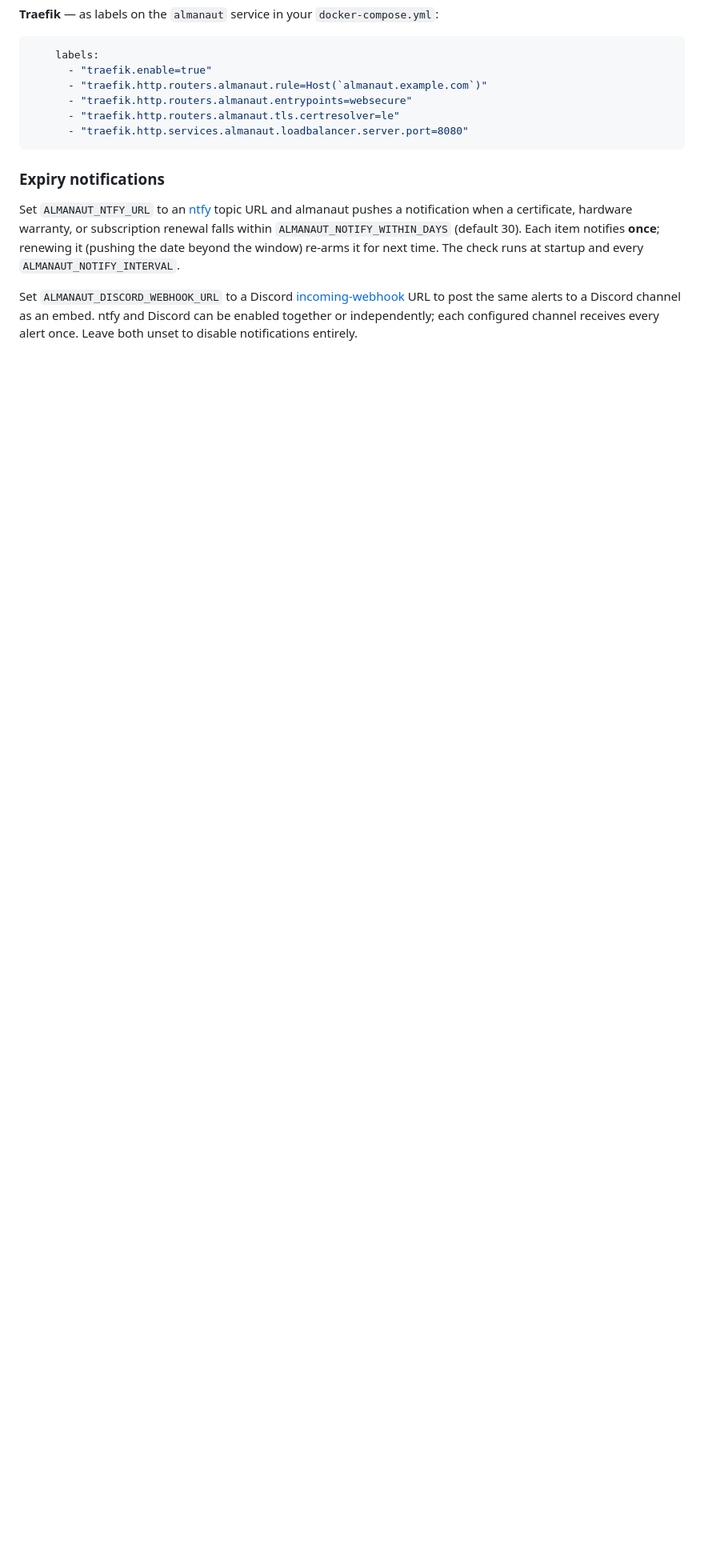
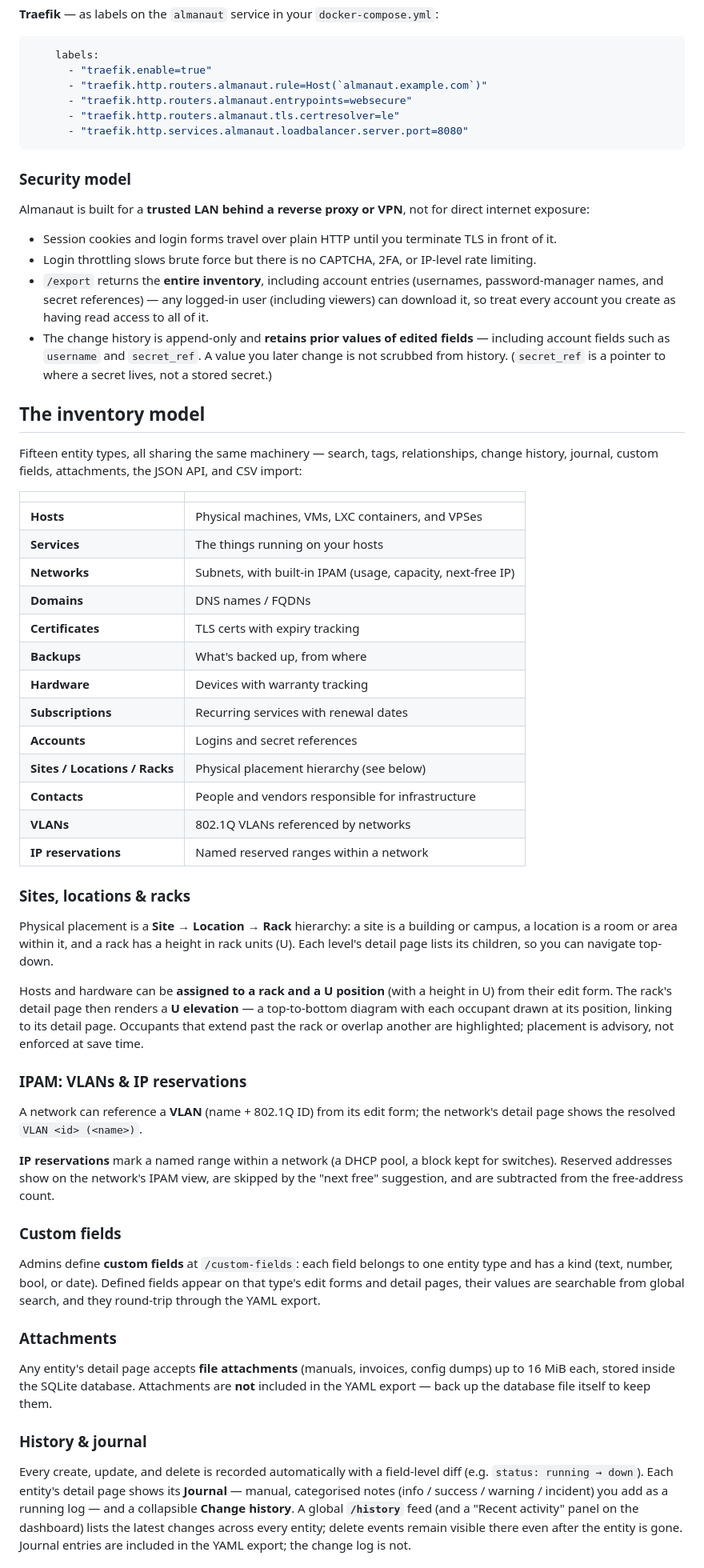
Before and after one commit to Dealisto/almanaut, a Markdown page: README.md, the part around one of its changes. Shown at 80% size. Rendered like a GitHub page; blank space fills up the shorter version.

````diff
--- a/README.md
+++ b/README.md
@@ -310,15 +290,92 @@ almanaut.example.com {
       - "traefik.http.services.almanaut.loadbalancer.server.port=8080"
 ```
 
-### Expiry notifications
+### Security model
 
-Set `ALMANAUT_NTFY_URL` to an [ntfy](https://ntfy.sh) topic URL and almanaut
-pushes a notification when a certificate, hardware warranty, or subscription
-renewal falls within `ALMANAUT_NOTIFY_WITHIN_DAYS` (default 30). Each item
-notifies **once**; renewing it (pushing the date beyond the window) re-arms it
-for next time. The check runs at startup and every `ALMANAUT_NOTIFY_INTERVAL`.
+Almanaut is built for a **trusted LAN behind a reverse proxy or VPN**, not for
+direct internet exposure:
 
-Set `ALMANAUT_DISCORD_WEBHOOK_URL` to a Discord [incoming-webhook](https://support.discord.com/hc/en-us/articles/228383668)
-URL to post the same alerts to a Discord channel as an embed. ntfy and Discord
-can be enabled together or independently; each configured channel receives every
-alert once. Leave both unset to disable notifications entirely.
+- Session cookies and login forms travel over plain HTTP until you terminate
+  TLS in front of it.
+- Login throttling slows brute force but there is no CAPTCHA, 2FA, or
+  IP-level rate limiting.
+- `/export` returns the **entire inventory**, including account entries
+  (usernames, password-manager names, and secret references) — any logged-in
+  user (including viewers) can download it, so treat every account you create
+  as having read access to all of it.
+- The change history is append-only and **retains prior values of edited
+  fields** — including account fields such as `username` and `secret_ref`. A
+  value you later change is not scrubbed from history. (`secret_ref` is a
+  pointer to where a secret lives, not a stored secret.)
+
+## The inventory model
+
+Fifteen entity types, all sharing the same machinery — search, tags,
+relationships, change history, journal, custom fields, attachments, the JSON
+API, and CSV import:
+
+| | |
+|---|---|
+| **Hosts** | Physical machines, VMs, LXC containers, and VPSes |
+| **Services** | The things running on your hosts |
+| **Networks** | Subnets, with built-in IPAM (usage, capacity, next-free IP) |
+| **Domains** | DNS names / FQDNs |
+| **Certificates** | TLS certs with expiry tracking |
+| **Backups** | What's backed up, from where |
+| **Hardware** | Devices with warranty tracking |
+| **Subscriptions** | Recurring services with renewal dates |
+| **Accounts** | Logins and secret references |
+| **Sites / Locations / Racks** | Physical placement hierarchy (see below) |
+| **Contacts** | People and vendors responsible for infrastructure |
+| **VLANs** | 802.1Q VLANs referenced by networks |
+| **IP reservations** | Named reserved ranges within a network |
+
+### Sites, locations & racks
+
+Physical placement is a **Site → Location → Rack** hierarchy: a site is a
+building or campus, a location is a room or area within it, and a rack has a
+height in rack units (U). Each level's detail page lists its children, so you
+can navigate top-down.
+
+Hosts and hardware can be **assigned to a rack and a U position** (with a
+height in U) from their edit form. The rack's detail page then renders a
+**U elevation** — a top-to-bottom diagram with each occupant drawn at its
+position, linking to its detail page. Occupants that extend past the rack or
+overlap another are highlighted; placement is advisory, not enforced at save
+time.
+
+### IPAM: VLANs & IP reservations
+
+A network can reference a **VLAN** (name + 802.1Q ID) from its edit form; the
+network's detail page shows the resolved `VLAN <id> (<name>)`.
+
+**IP reservations** mark a named range within a network (a DHCP pool, a block
+kept for switches). Reserved addresses show on the network's IPAM view, are
+skipped by the "next free" suggestion, and are subtracted from the
+free-address count.
+
+### Custom fields
+
+Admins define **custom fields** at `/custom-fields`: each field belongs to one
+entity type and has a kind (text, number, bool, or date). Defined fields
+appear on that type's edit forms and detail pages, their values are searchable
+from global search, and they round-trip through the YAML export.
+
+### Attachments
+
+Any entity's detail page accepts **file attachments** (manuals, invoices,
+config dumps) up to 16 MiB each, stored inside the SQLite database.
+Attachments are **not** included in the YAML export — back up the database
+file itself to keep them.
+
+### History & journal
+
+Every create, update, and delete is recorded automatically with a field-level
+diff (e.g. `status: running → down`). Each entity's detail page shows its
+**Journal** — manual, categorised notes (info / success / warning / incident)
+you add as a running log — and a collapsible **Change history**. A global
+**`/history`** feed (and a "Recent activity" panel on the dashboard) lists the
+latest changes across every entity; delete events remain visible there even
+after the entity is gone. Journal entries are included in the YAML export;
+the change log is not.
+
````
Also changed, not shown: other parts of README.md (+247 -271 lines).
